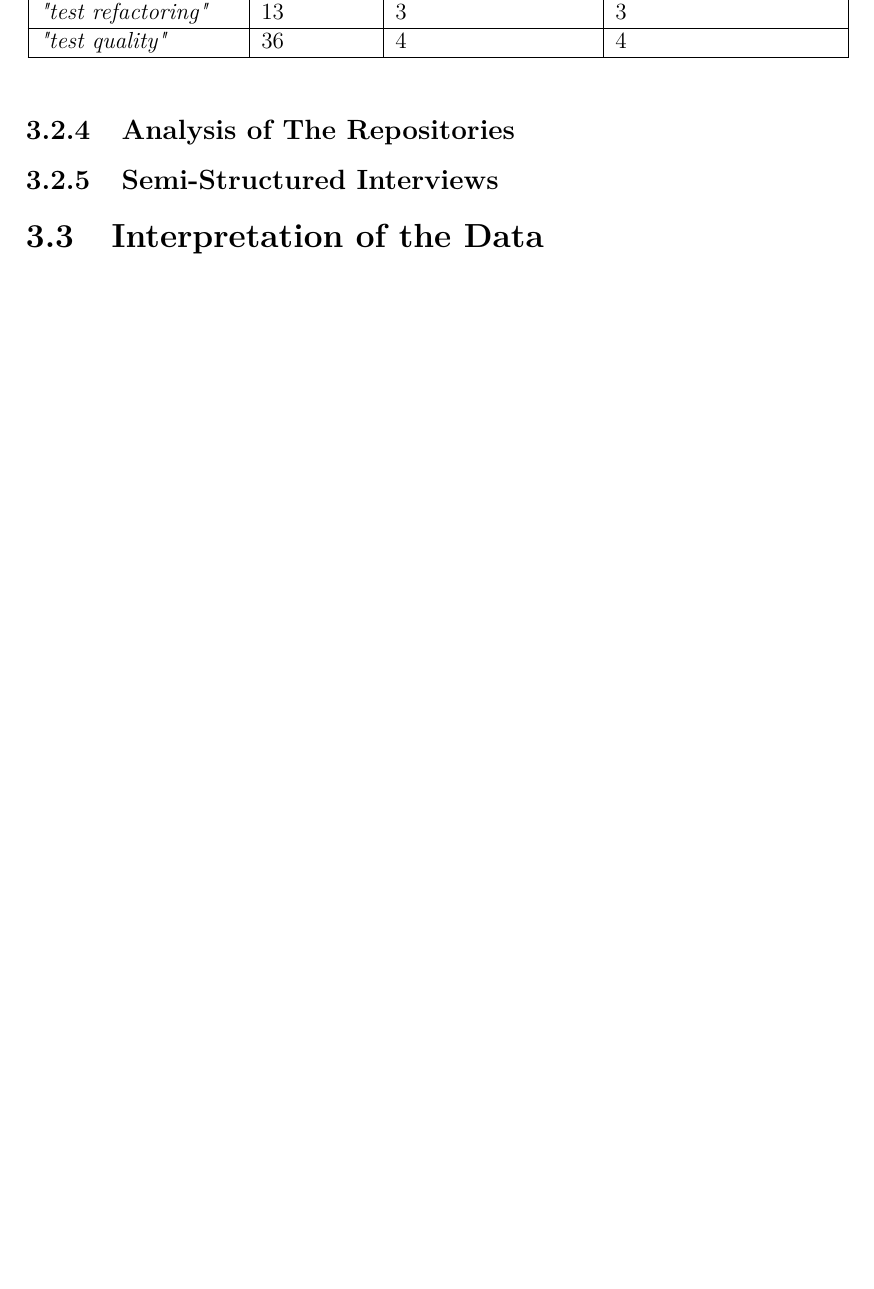
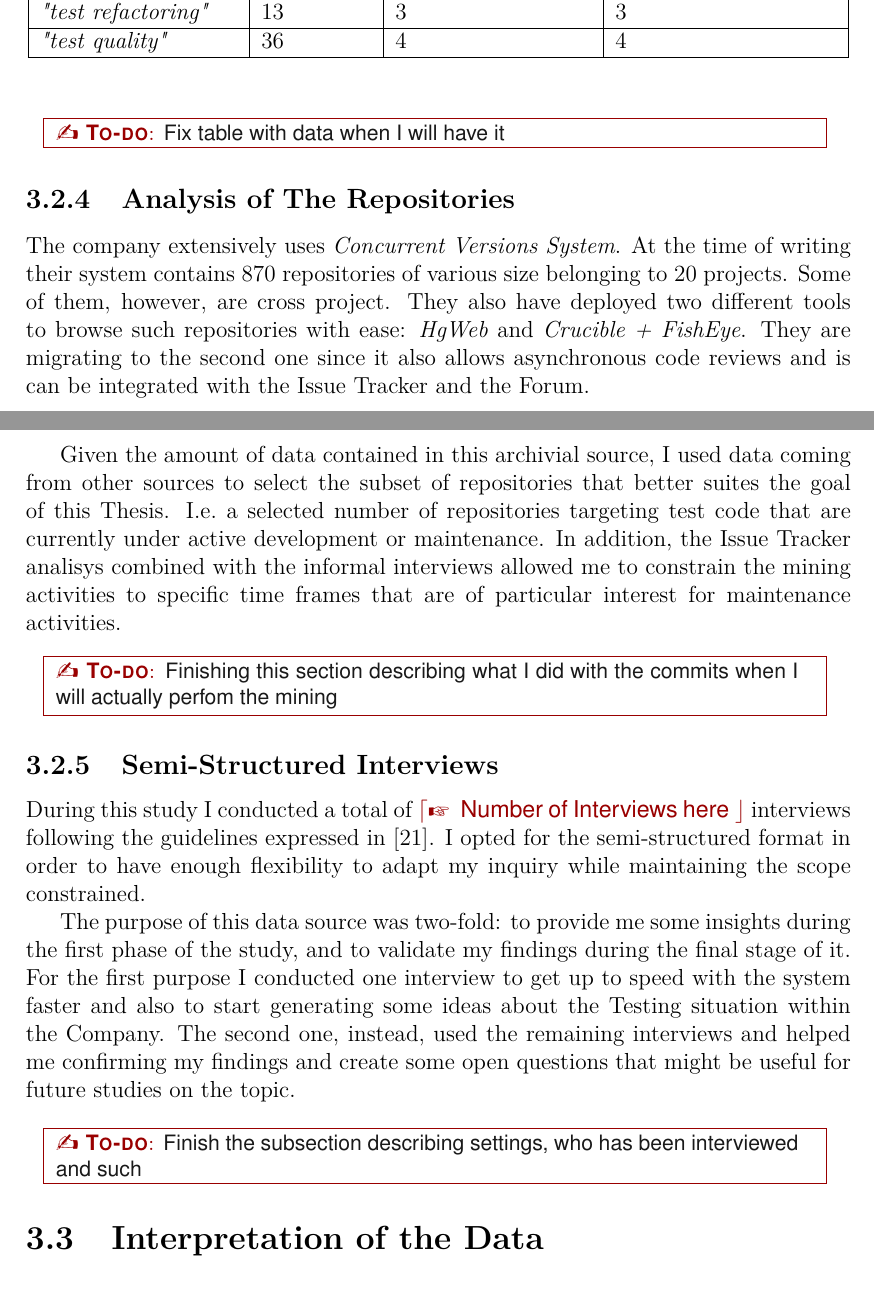
Before and after one commit to MMMarcy/thesis, a LaTeX thesis (Main.tex, which reads include/ResearchDesign.tex): part of page 11 of 22 before the commit and two parts of pages 11 and 12 of 24 after it, the two joined at a grey line, cut so that both start at the same text, the shorter picture padded with empty space. Compiled offline with pdfLaTeX.

Commit message:
Started the subsections "Mining of the repos" and "Semi-structured interviews". Added some todos

```diff
--- a/include/ResearchDesign.tex
+++ b/include/ResearchDesign.tex
@@ -55,11 +50,38 @@ However, due to the highly sensitive informations about issues, bugs, and planne
 
 \input{table/jiraMiningResults}
 
+\todo{Fix table with data when I will have it}
 
-\subsection{Analysis of The Repositories}
+
+\subsection{Analysis of The Repositories} \label{analysis_of_the_repos}
+The company extensively uses \textit{Concurrent Versions System}. At the time of writing their system contains 870 repositories of various size belonging to 20 projects. Some of them, however, are cross project. They also have deployed two different tools to browse such repositories with ease: \textit{HgWeb} and \textit{Crucible + FishEye}. They are migrating to the second one since it also allows asynchronous code reviews and is can be integrated with the Issue Tracker and the Forum.
+
+Given the amount of data contained in this archivial source, I used data coming from other sources to select the subset of repositories that better suites the goal of this Thesis. I.e.\ a selected number of repositories targeting test code that are currently under active development or maintenance. In addition, the Issue Tracker analisys combined with the informal interviews allowed me to constrain the mining activities to specific time frames that are of particular interest for maintenance activities.
+
+\todo{Finishing this section describing what I did with the commits when I will actually perfom the mining}
 
 \subsection{Semi-Structured Interviews} \label{semi-structured_interviews}
+During this study I conducted a total of \inote{Number of Interviews here} interviews following the guidelines expressed in \cite{interview_guideline}. I opted for the semi-structured format in order to have enough flexibility to adapt my inquiry while maintaining the scope constrained.
 
+The purpose of this data source was two-fold: to provide me some insights during the first phase of the study, and to validate my findings during the final stage of it. For the first purpose I conducted one interview to get up to speed with the system faster and also to start generating some ideas about the Testing situation within the Company. The second one, instead, used the remaining interviews and helped me confirming my findings and create some open questions that might be useful for future studies on the topic.
+
+\todo{Finish the subsection describing settings, who has been interviewed and such
+}
+
+
+
+%
+%
+% END DATA GATHERING
+%
+%
+
+
+%
+%
+% START DATA INTERPRETATION
+%
+%
 \section{Interpretation of the Data} \label{data_interpretation}
 
 
```
Also changed, not shown: include/biblio/method.bib (+12 -0 lines), include/ResearchDesign.tex (17 more changed lines).
